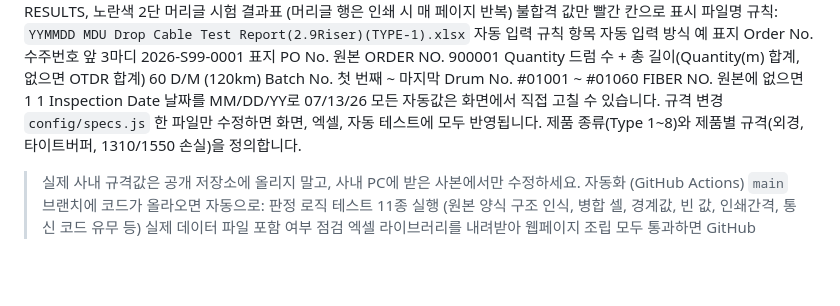
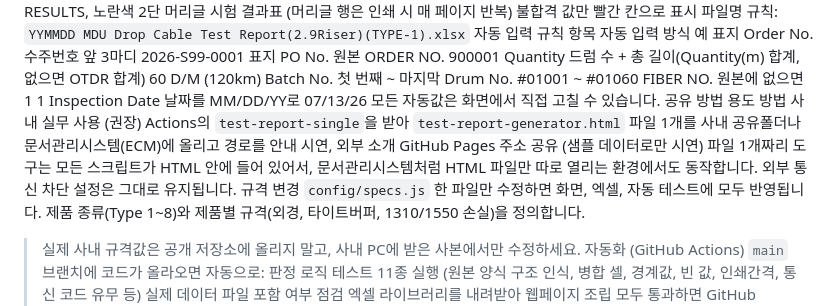
Before and after one commit to byununoby/test-report-generator, a Markdown page: README.md, the part around the change. Rendered like a GitHub page; blank space fills up the shorter version.

```diff
--- a/README.md
+++ b/README.md
@@ -50,6 +50,11 @@ Batch No.	첫 번째 ~ 마지막 Drum No.	#01001 ~ #01060
 FIBER NO.	원본에 없으면 1	1
 Inspection Date	날짜를 MM/DD/YY로	07/13/26
 모든 자동값은 화면에서 직접 고칠 수 있습니다.
+공유 방법
+용도	방법
+사내 실무 사용 (권장)	Actions의 `test-report-single`을 받아 `test-report-generator.html` 파일 1개를 사내 공유폴더나 문서관리시스템(ECM)에 올리고 경로를 안내
+시연, 외부 소개	GitHub Pages 주소 공유 (샘플 데이터로만 시연)
+파일 1개짜리 도구는 모든 스크립트가 HTML 안에 들어 있어서, 문서관리시스템처럼 HTML 파일만 따로 열리는 환경에서도 동작합니다. 외부 통신 차단 설정은 그대로 유지됩니다.
 규격 변경
 `config/specs.js` 한 파일만 수정하면 화면, 엑셀, 자동 테스트에 모두 반영됩니다. 제품 종류(Type 1~8)와 제품별 규격(외경, 타이트버퍼, 1310/1550 손실)을 정의합니다.
 > 실제 사내 규격값은 공개 저장소에 올리지 말고, 사내 PC에 받은 사본에서만 수정하세요.
```
